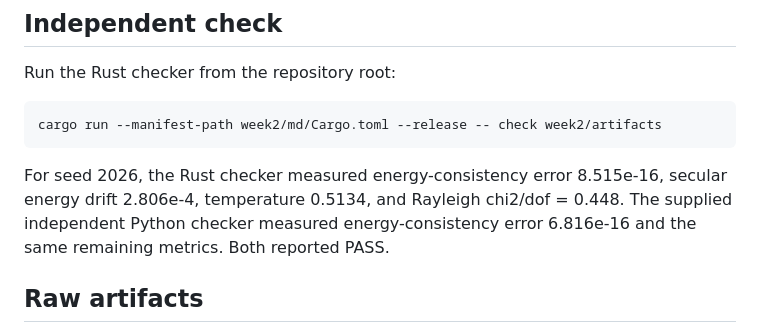
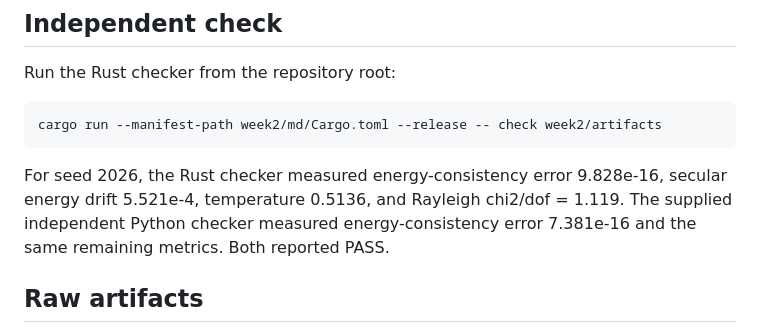
Before and after one commit to Hanchuan-Chen/AMAT5315-2026Fall-Exercise, a Markdown page: week2/README.md, the part around the change. GitHub-like rendering.

```diff
--- a/week2/README.md
+++ b/week2/README.md
@@ -49,10 +49,10 @@ Run the Rust checker from the repository root:
 cargo run --manifest-path week2/md/Cargo.toml --release -- check week2/artifacts
 ~~~
 
-For seed 2026, the Rust checker measured energy-consistency error 8.515e-16,
-secular energy drift 2.806e-4, temperature 0.5134, and Rayleigh chi2/dof =
-0.448. The supplied independent Python checker measured energy-consistency
-error 6.816e-16 and the same remaining metrics. Both reported PASS.
+For seed 2026, the Rust checker measured energy-consistency error 9.828e-16,
+secular energy drift 5.521e-4, temperature 0.5136, and Rayleigh chi2/dof =
+1.119. The supplied independent Python checker measured energy-consistency
+error 7.381e-16 and the same remaining metrics. Both reported PASS.
 
 ## Raw artifacts
 
```
Also changed, not shown: week2/REVIEW.md (added, +54 -0 lines).
